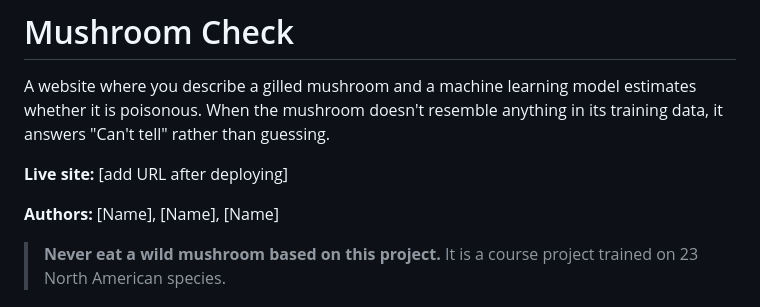
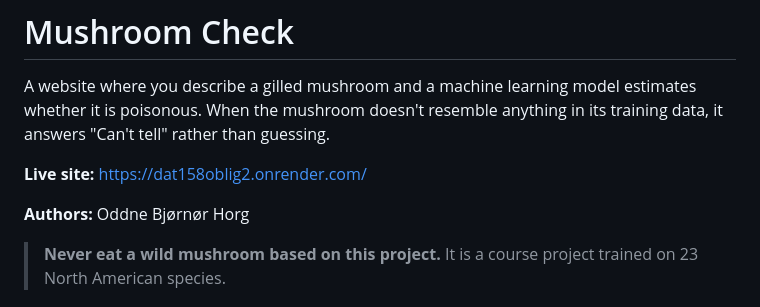
Before and after one commit to 579035/dat158oblig2, a Markdown page: README.md, the part around the change. Rendered like a GitHub page.

```diff
--- a/README.md
+++ b/README.md
@@ -2,9 +2,9 @@
 
 A website where you describe a gilled mushroom and a machine learning model estimates whether it is poisonous. When the mushroom doesn't resemble anything in its training data, it answers "Can't tell" rather than guessing.
 
-**Live site:** [add URL after deploying]
+**Live site:** https://dat158oblig2.onrender.com/
 
-**Authors:** [Name], [Name], [Name]
+**Authors:** Oddne Bjørnør Horg
 
 > **Never eat a wild mushroom based on this project.** It is a course project trained on 23 North American species.
 
```
